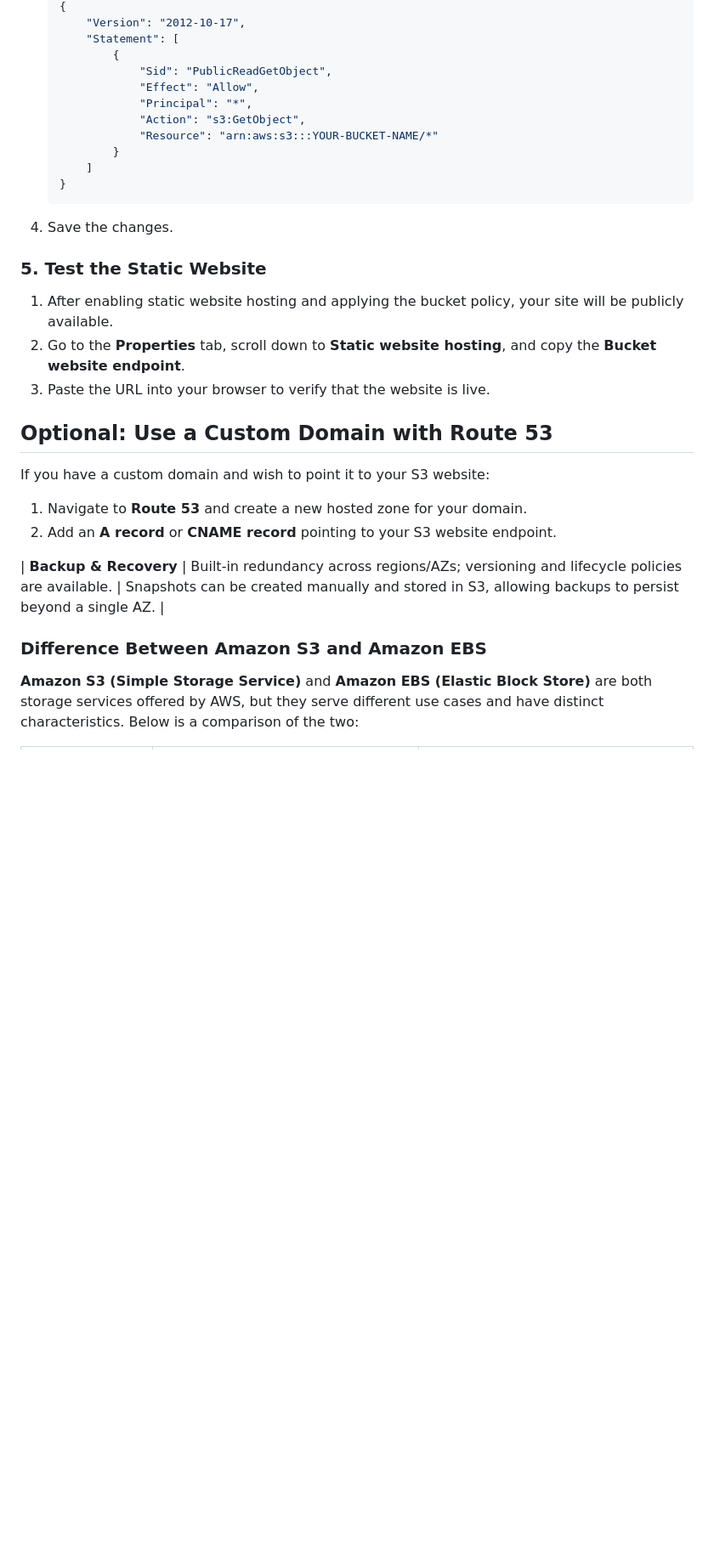
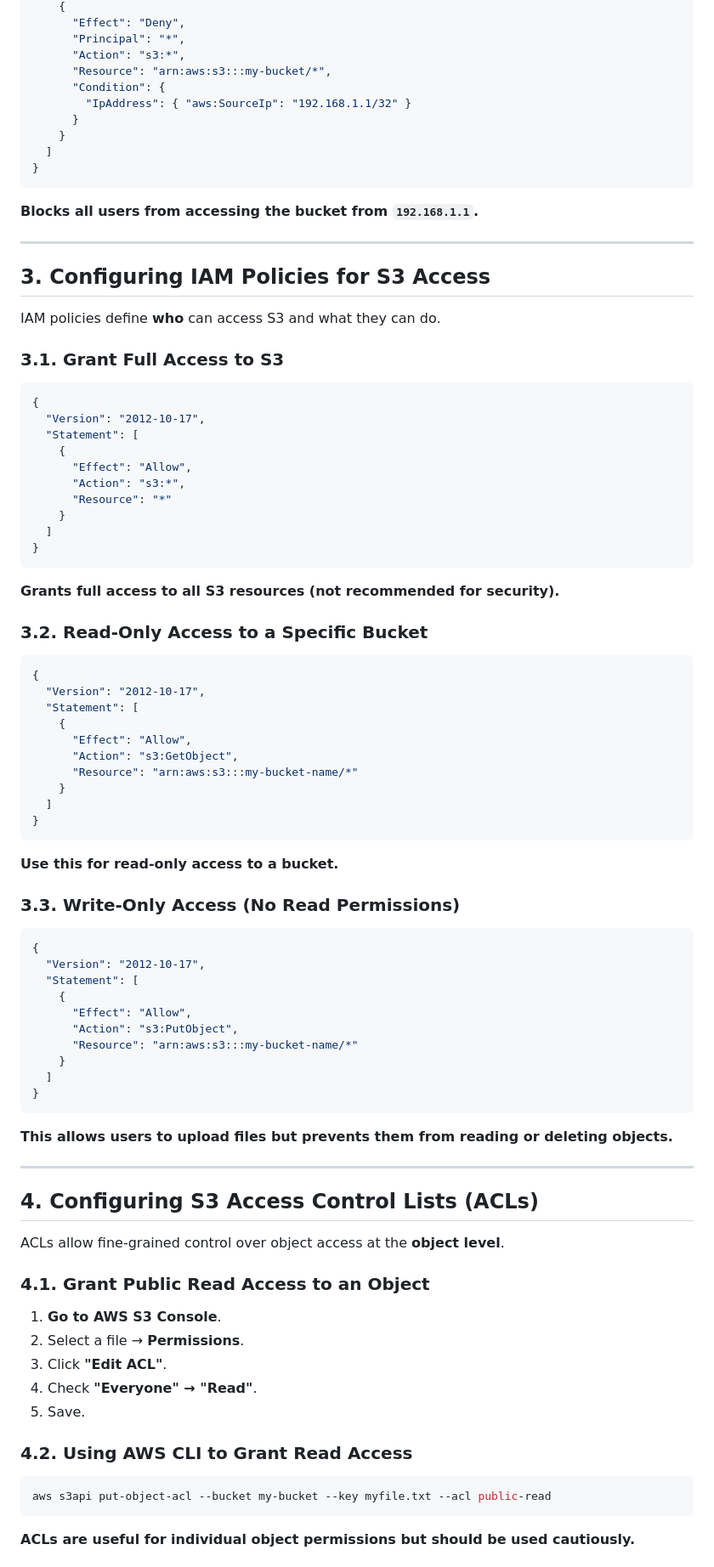
Before and after one commit to HILL-TOPCONSULTANCY/hilltop-s3-static-web, a Markdown page: README.md, the part around the change printed below. Shown: that part at 85% size. Drawn GitHub-style; blank space fills up the shorter version.

````diff
--- a/README.md
+++ b/README.md
@@ -99,35 +113,82 @@ To make your website publicly accessible, you need to configure a bucket policy.
     {
-        "Version": "2012-10-17",
-        "Statement": [
-            {
-                "Sid": "PublicReadGetObject",
-                "Effect": "Allow",
-                "Principal": "*",
-                "Action": "s3:GetObject",
-                "Resource": "arn:aws:s3:::YOUR-BUCKET-NAME/*"
-            }
-        ]
+      "Effect": "Deny",
+      "Principal": "*",
+      "Action": "s3:*",
+      "Resource": "arn:aws:s3:::my-bucket/*",
+      "Condition": {
+        "IpAddress": { "aws:SourceIp": "192.168.1.1/32" }
+      }
     }
-    ```
+  ]
+}
+```
+**Blocks all users from accessing the bucket from `192.168.1.1`.**
 
-4. Save the changes.
+---
 
-### 5. Test the Static Website
+## **3. Configuring IAM Policies for S3 Access**
+IAM policies define **who** can access S3 and what they can do.
 
-1. After enabling static website hosting and applying the bucket policy, your site will be publicly available.
-2. Go to the **Properties** tab, scroll down to **Static website hosting**, and copy the **Bucket website endpoint**.
-3. Paste the URL into your browser to verify that the website is live.
+### **3.1. Grant Full Access to S3**
+```json
+{
+  "Version": "2012-10-17",
+  "Statement": [
+    {
+      "Effect": "Allow",
+      "Action": "s3:*",
+      "Resource": "*"
+    }
+  ]
+}
+```
+**Grants full access to all S3 resources (not recommended for security).**
 
-## Optional: Use a Custom Domain with Route 53
+### **3.2. Read-Only Access to a Specific Bucket**
+```json
+{
+  "Version": "2012-10-17",
+  "Statement": [
+    {
+      "Effect": "Allow",
+      "Action": "s3:GetObject",
+      "Resource": "arn:aws:s3:::my-bucket-name/*"
+    }
+  ]
+}
+```
+**Use this for read-only access to a bucket.**
 
-If you have a custom domain and wish to point it to your S3 website:
+### **3.3. Write-Only Access (No Read Permissions)**
+```json
+{
+  "Version": "2012-10-17",
+  "Statement": [
+    {
+      "Effect": "Allow",
+      "Action": "s3:PutObject",
+      "Resource": "arn:aws:s3:::my-bucket-name/*"
+    }
+  ]
+}
+```
+**This allows users to upload files but prevents them from reading or deleting objects.**
 
-1. Navigate to **Route 53** and create a new hosted zone for your domain.
-2. Add an **A record** or **CNAME record** pointing to your S3 website endpoint.
+---
 
+## **4. Configuring S3 Access Control Lists (ACLs)**
+ACLs allow fine-grained control over object access at the **object level**.
 
-| **Backup & Recovery**  | Built-in redundancy across regions/AZs; versioning and lifecycle policies are available. | Snapshots can be created manually and stored in S3, allowing backups to persist beyond a single AZ. |
-### Difference Between Amazon S3 and Amazon EBS
+### **4.1. Grant Public Read Access to an Object**
+1. **Go to AWS S3 Console**.
+2. Select a file → **Permissions**.
+3. Click **"Edit ACL"**.
+4. Check **"Everyone" → "Read"**.
+5. Save.
 
-**Amazon S3 (Simple Storage Service)** and **Amazon EBS (Elastic Block Store)** are both storage services offered by AWS, but they serve different use cases and have distinct characteristics. Below is a comparison of the two:
+### **4.2. Using AWS CLI to Grant Read Access**
+```sh
+aws s3api put-object-acl --bucket my-bucket --key myfile.txt --acl public-read
+```
+**ACLs are useful for individual object permissions but should be used cautiously.**
 
````
Also changed, not shown: other parts of README.md (+307 -87 lines).
